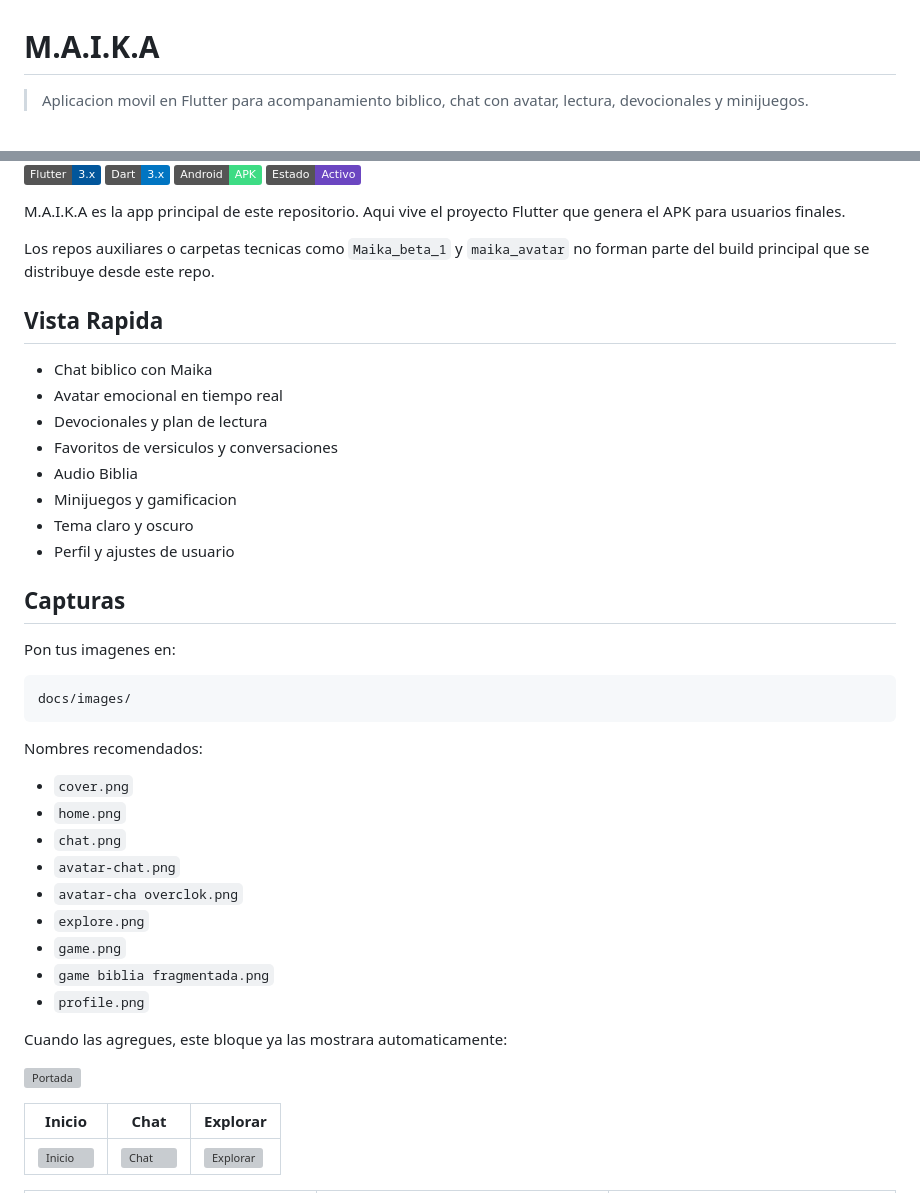
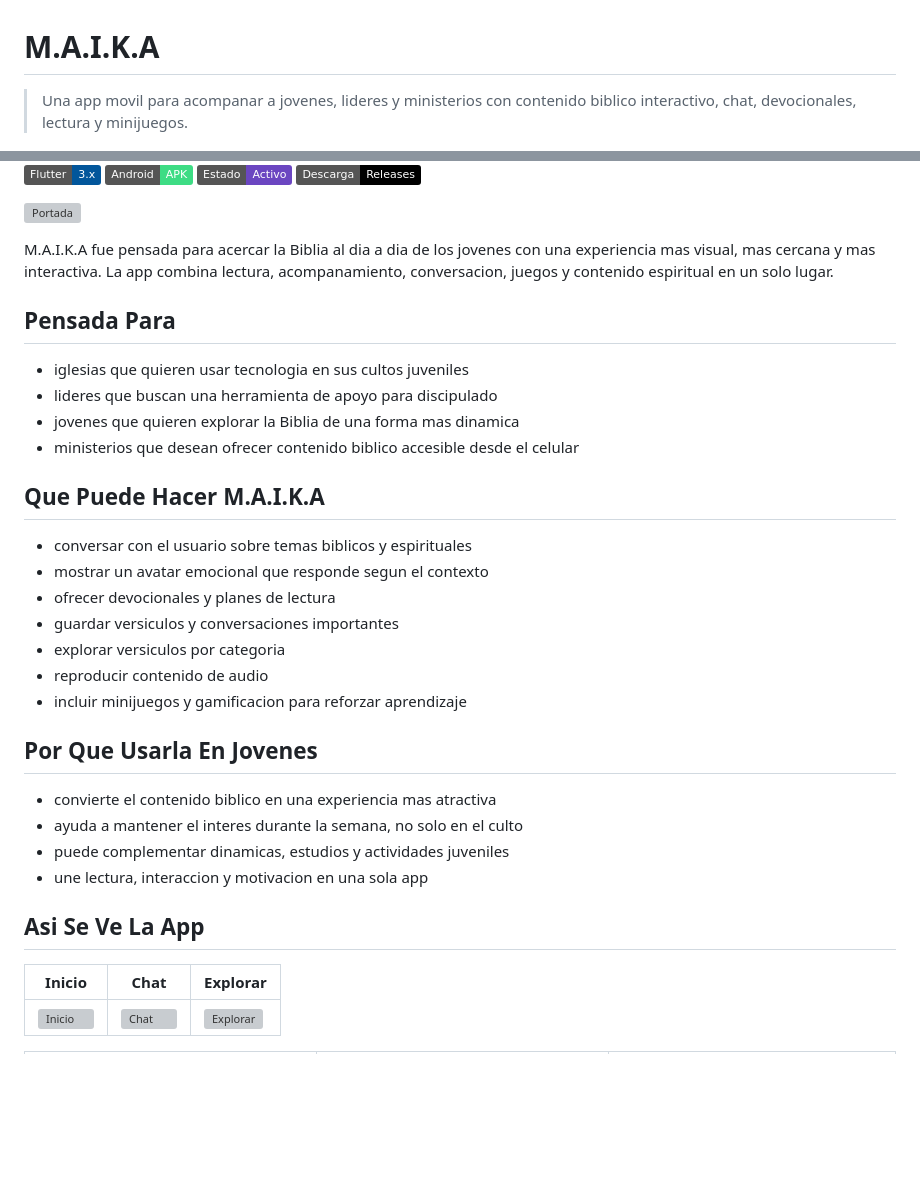
Before and after one commit to joshuaMBux/M.A.I.K.A_estable, a Markdown page: README.md, 2 parts joined by grey strips. Rendered like a GitHub page; badges without logos; blank space fills up the shorter version; grey boxes are pictures that could not be loaded.

````diff
--- a/README.md
+++ b/README.md
@@ -1,5 +1,5 @@
 # M.A.I.K.A
 
-> Aplicacion movil en Flutter para acompanamiento biblico, chat con avatar, lectura, devocionales y minijuegos.
+> Una app movil para acompanar a jovenes, lideres y ministerios con contenido biblico interactivo, chat, devocionales, lectura y minijuegos.
 
 [![Flutter](https://img.shields.io/badge/Flutter-3.x-02569B?logo=flutter&logoColor=white)](#)
@@ -7,44 +6,36 @@
 [![Android](https://img.shields.io/badge/Android-APK-3DDC84?logo=android&logoColor=white)](#)
 [![Estado](https://img.shields.io/badge/Estado-Activo-6B46C1)](#)
-
-M.A.I.K.A es la app principal de este repositorio. Aqui vive el proyecto Flutter que genera el APK para usuarios finales.
-
-Los repos auxiliares o carpetas tecnicas como `Maika_beta_1` y `maika_avatar` no forman parte del build principal que se distribuye desde este repo.
-
-## Vista Rapida
-
-- Chat biblico con Maika
-- Avatar emocional en tiempo real
-- Devocionales y plan de lectura
-- Favoritos de versiculos y conversaciones
-- Audio Biblia
-- Minijuegos y gamificacion
-- Tema claro y oscuro
-- Perfil y ajustes de usuario
-
-## Capturas
-
-Pon tus imagenes en:
-
-```text
-docs/images/
-```
-
-Nombres recomendados:
-
-- `cover.png`
-- `home.png`
-- `chat.png`
-- `avatar-chat.png`
-- `avatar-cha overclok.png`
-- `explore.png`
-- `game.png`
-- `game biblia fragmentada.png`
-- `profile.png`
-
-Cuando las agregues, este bloque ya las mostrara automaticamente:
+[![Release](https://img.shields.io/badge/Descarga-Releases-black)](https://github.com/joshuaMBux/M.A.I.K.A_estable/releases/latest)
 
 ![Portada](docs/images/cover.png)
+
+M.A.I.K.A fue pensada para acercar la Biblia al dia a dia de los jovenes con una experiencia mas visual, mas cercana y mas interactiva. La app combina lectura, acompanamiento, conversacion, juegos y contenido espiritual en un solo lugar.
+
+## Pensada Para
+
+- iglesias que quieren usar tecnologia en sus cultos juveniles
+- lideres que buscan una herramienta de apoyo para discipulado
+- jovenes que quieren explorar la Biblia de una forma mas dinamica
+- ministerios que desean ofrecer contenido biblico accesible desde el celular
+
+## Que Puede Hacer M.A.I.K.A
+
+- conversar con el usuario sobre temas biblicos y espirituales
+- mostrar un avatar emocional que responde segun el contexto
+- ofrecer devocionales y planes de lectura
+- guardar versiculos y conversaciones importantes
+- explorar versiculos por categoria
+- reproducir contenido de audio
+- incluir minijuegos y gamificacion para reforzar aprendizaje
+
+## Por Que Usarla En Jovenes
+
+- convierte el contenido biblico en una experiencia mas atractiva
+- ayuda a mantener el interes durante la semana, no solo en el culto
+- puede complementar dinamicas, estudios y actividades juveniles
+- une lectura, interaccion y motivacion en una sola app
+
+## Asi Se Ve La App
 
 | Inicio | Chat | Explorar |
 |---|---|---|
````
Also changed, not shown: other parts of README.md (+45 -105 lines).
